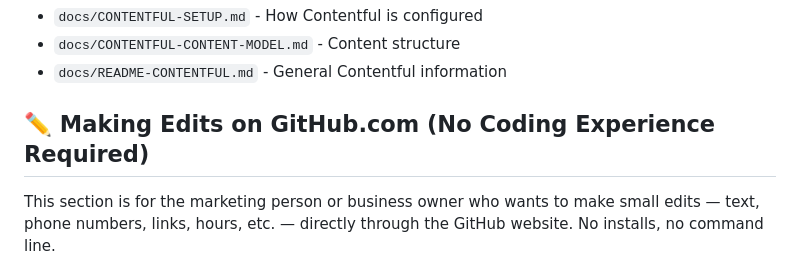
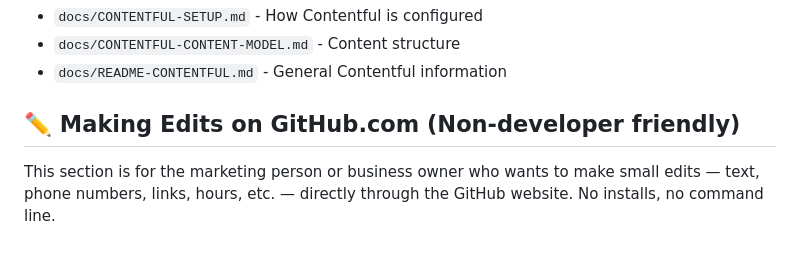
Before and after one commit to nicolenadine/petoskeychiro, a Markdown page: README.md, the part around the change. GitHub-like rendering.

```diff
--- a/README.md
+++ b/README.md
@@ -90,7 +90,7 @@ See these files for more information:
 - `docs/CONTENTFUL-CONTENT-MODEL.md` - Content structure
 - `docs/README-CONTENTFUL.md` - General Contentful information
 
-## ✏️ Making Edits on GitHub.com (No Coding Experience Required)
+## ✏️ Making Edits on GitHub.com (Non-developer friendly)
 
 This section is for the marketing person or business owner who wants to make small edits — text, phone numbers, links, hours, etc. — directly through the GitHub website. No installs, no command line.
 
```
